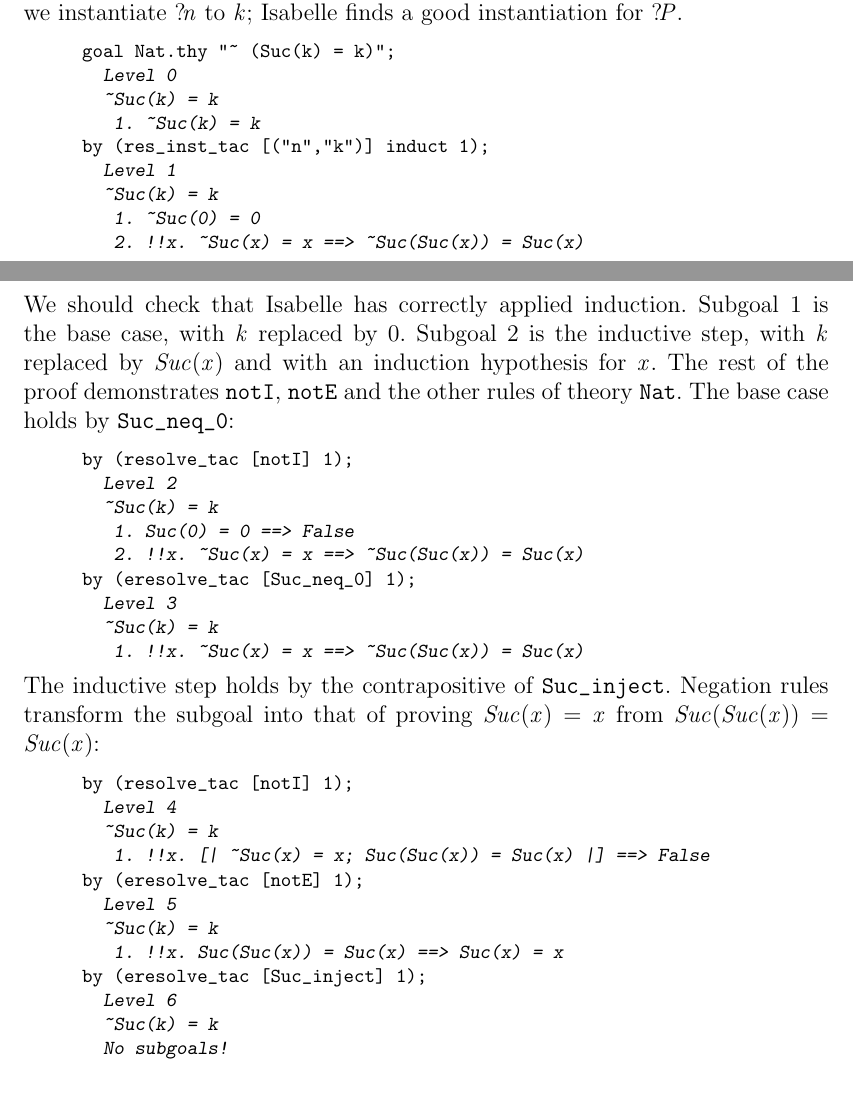
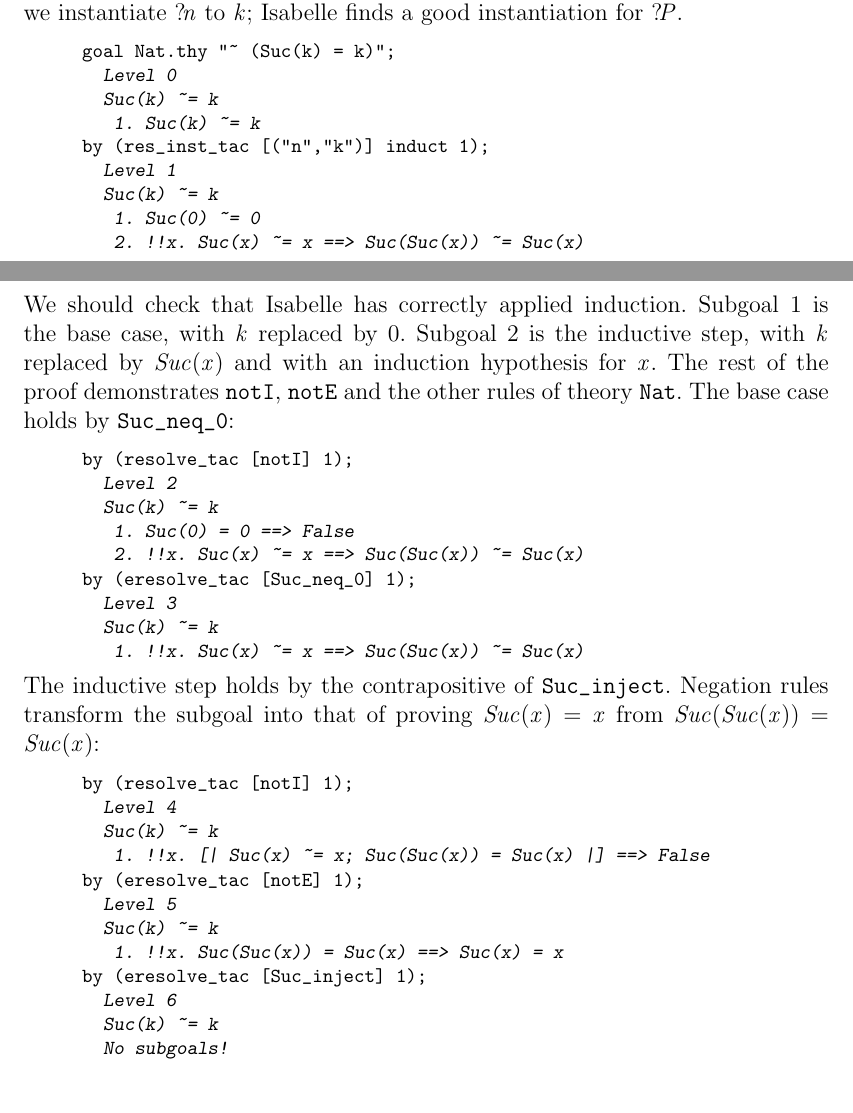
Before and after one commit to Josh-Tilles/isabelle, a LaTeX thesis (doc-src/springer.tex, which reads doc-src/Intro/advanced.tex): two parts of pages 67 and 68 of 285, joined at a grey line, cut so that both start at the same text. Compiled offline with pdfLaTeX; a LaTeX package or settings file that is missing is left out; a missing bibliography style is replaced by a similar one.

Commit message:
minor edits

```diff
--- a/doc-src/Intro/advanced.tex
+++ b/doc-src/Intro/advanced.tex
@@ -864,14 +864,14 @@
 \begin{ttbox}
 goal Nat.thy "~ (Suc(k) = k)";
 {\out Level 0}
-{\out ~Suc(k) = k}
-{\out  1. ~Suc(k) = k}
+{\out Suc(k) ~= k}
+{\out  1. Suc(k) ~= k}
 \ttbreak
 by (res_inst_tac [("n","k")] induct 1);
 {\out Level 1}
-{\out ~Suc(k) = k}
-{\out  1. ~Suc(0) = 0}
-{\out  2. !!x. ~Suc(x) = x ==> ~Suc(Suc(x)) = Suc(x)}
+{\out Suc(k) ~= k}
+{\out  1. Suc(0) ~= 0}
+{\out  2. !!x. Suc(x) ~= x ==> Suc(Suc(x)) ~= Suc(x)}
 \end{ttbox}
 We should check that Isabelle has correctly applied induction.  Subgoal~1
 is the base case, with $k$ replaced by~0.  Subgoal~2 is the inductive step,
@@ -881,14 +881,14 @@
 \begin{ttbox}
 by (resolve_tac [notI] 1);
 {\out Level 2}
-{\out ~Suc(k) = k}
+{\out Suc(k) ~= k}
 {\out  1. Suc(0) = 0 ==> False}
-{\out  2. !!x. ~Suc(x) = x ==> ~Suc(Suc(x)) = Suc(x)}
+{\out  2. !!x. Suc(x) ~= x ==> Suc(Suc(x)) ~= Suc(x)}
 \ttbreak
 by (eresolve_tac [Suc_neq_0] 1);
 {\out Level 3}
-{\out ~Suc(k) = k}
-{\out  1. !!x. ~Suc(x) = x ==> ~Suc(Suc(x)) = Suc(x)}
+{\out Suc(k) ~= k}
+{\out  1. !!x. Suc(x) ~= x ==> Suc(Suc(x)) ~= Suc(x)}
 \end{ttbox}
 The inductive step holds by the contrapositive of~\ttindex{Suc_inject}.
 Negation rules transform the subgoal into that of proving $Suc(x)=x$ from
@@ -896,17 +896,17 @@
 \begin{ttbox}
 by (resolve_tac [notI] 1);
 {\out Level 4}
-{\out ~Suc(k) = k}
-{\out  1. !!x. [| ~Suc(x) = x; Suc(Suc(x)) = Suc(x) |] ==> False}
+{\out Suc(k) ~= k}
+{\out  1. !!x. [| Suc(x) ~= x; Suc(Suc(x)) = Suc(x) |] ==> False}
 \ttbreak
 by (eresolve_tac [notE] 1);
 {\out Level 5}
-{\out ~Suc(k) = k}
+{\out Suc(k) ~= k}
 {\out  1. !!x. Suc(Suc(x)) = Suc(x) ==> Suc(x) = x}
 \ttbreak
 by (eresolve_tac [Suc_inject] 1);
 {\out Level 6}
-{\out ~Suc(k) = k}
+{\out Suc(k) ~= k}
 {\out No subgoals!}
 \end{ttbox}
 
```
Also changed, not shown: doc-src/Intro/theorems.txt (+4 -4 lines), doc-src/Intro/advanced.tex (2 more changed lines).
